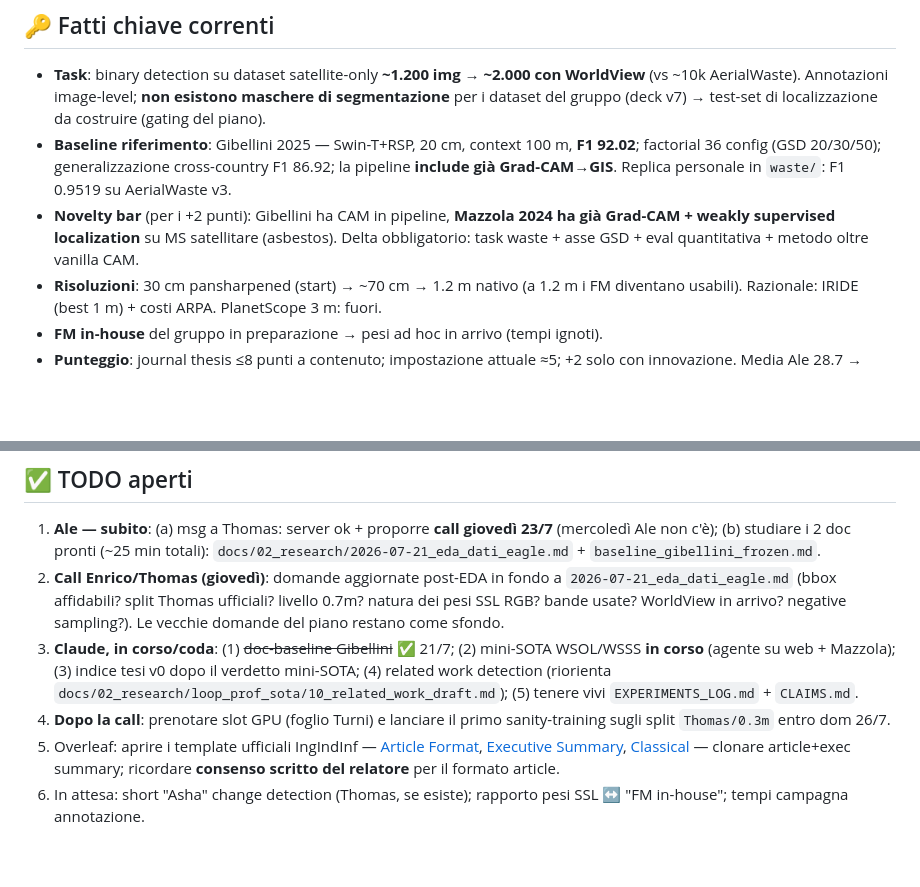
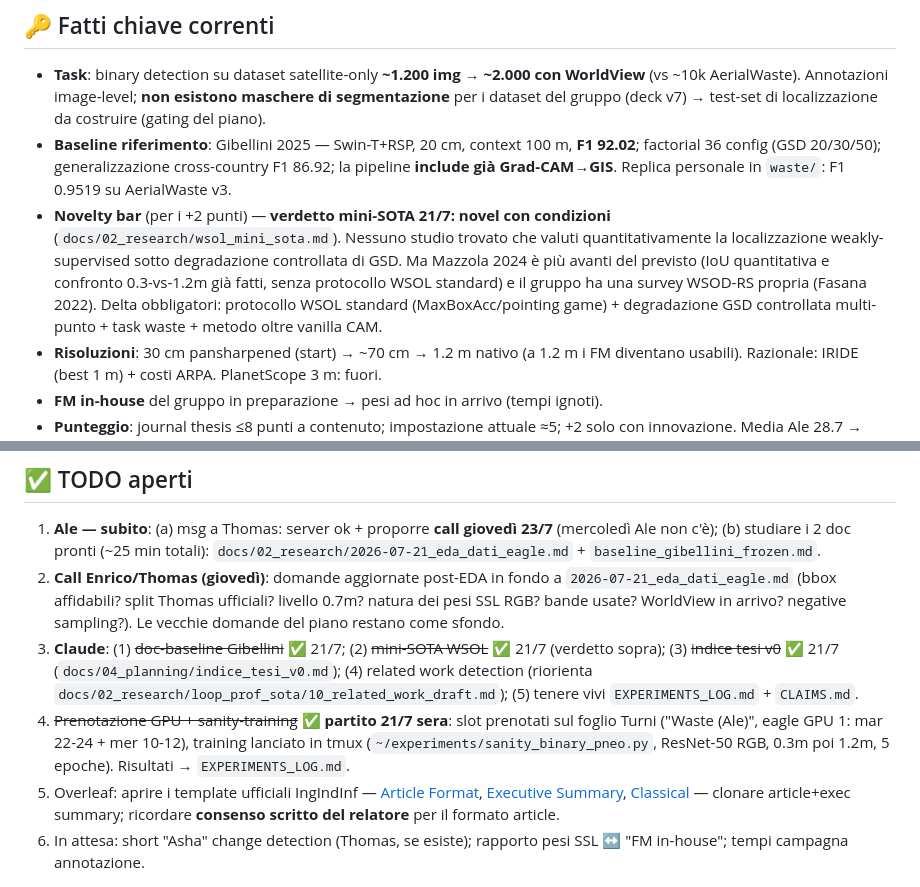
Before and after one commit to alepot55/perivallon-thesis, a Markdown page: STATO.md, 2 parts joined by grey strips. Drawn GitHub-style; blank space fills up the shorter version.

Commit message:
mini-SOTA WSOL: verdetto novel-con-condizioni, delta espliciti vs Mazzola/Gibellini; STATO aggiornato (GPU prenotata, sanity-training partito)
Co-Authored-By: Claude Fable 5 <noreply@anthropic.com>

```diff
--- a/STATO.md
+++ b/STATO.md
@@ -35,7 +35,7 @@ Regola: scrittura in parallelo agli esperimenti, mai alla fine; ogni esperimento
 
 - **Task**: binary detection su dataset satellite-only **~1.200 img → ~2.000 con WorldView** (vs ~10k AerialWaste). Annotazioni image-level; **non esistono maschere di segmentazione** per i dataset del gruppo (deck v7) → test-set di localizzazione da costruire (gating del piano).
 - **Baseline riferimento**: Gibellini 2025 — Swin-T+RSP, 20 cm, context 100 m, **F1 92.02**; factorial 36 config (GSD 20/30/50); generalizzazione cross-country F1 86.92; la pipeline **include già Grad-CAM→GIS**. Replica personale in `waste/`: F1 0.9519 su AerialWaste v3.
-- **Novelty bar** (per i +2 punti): Gibellini ha CAM in pipeline, **Mazzola 2024 ha già Grad-CAM + weakly supervised localization** su MS satellitare (asbestos). Delta obbligatorio: task waste + asse GSD + eval quantitativa + metodo oltre vanilla CAM.
+- **Novelty bar** (per i +2 punti) — **verdetto mini-SOTA 21/7: novel con condizioni** (`docs/02_research/wsol_mini_sota.md`). Nessuno studio trovato che valuti quantitativamente la localizzazione weakly-supervised sotto degradazione controllata di GSD. Ma Mazzola 2024 è più avanti del previsto (IoU quantitativa e confronto 0.3-vs-1.2m già fatti, senza protocollo WSOL standard) e il gruppo ha una survey WSOD-RS propria (Fasana 2022). Delta obbligatori: protocollo WSOL standard (MaxBoxAcc/pointing game) + degradazione GSD controllata multi-punto + task waste + metodo oltre vanilla CAM.
 - **Risoluzioni**: 30 cm pansharpened (start) → ~70 cm → 1.2 m nativo (a 1.2 m i FM diventano usabili). Razionale: IRIDE (best 1 m) + costi ARPA. PlanetScope 3 m: fuori.
 - **FM in-house** del gruppo in preparazione → pesi ad hoc in arrivo (tempi ignoti).
 - **Punteggio**: journal thesis ≤8 punti a contenuto; impostazione attuale ≈5; +2 solo con innovazione. Media Ale 28.7 → base ~105.
@@ -48,8 +48,8 @@ Regola: scrittura in parallelo agli esperimenti, mai alla fine; ogni esperimento
 
 1. **Ale — subito**: (a) msg a Thomas: server ok + proporre **call giovedì 23/7** (mercoledì Ale non c'è); (b) studiare i 2 doc pronti (~25 min totali): `docs/02_research/2026-07-21_eda_dati_eagle.md` + `baseline_gibellini_frozen.md`.
 2. **Call Enrico/Thomas (giovedì)**: domande aggiornate post-EDA in fondo a `2026-07-21_eda_dati_eagle.md` (bbox affidabili? split Thomas ufficiali? livello 0.7m? natura dei pesi SSL RGB? bande usate? WorldView in arrivo? negative sampling?). Le vecchie domande del piano restano come sfondo.
-3. **Claude, in corso/coda**: (1) ~~doc-baseline Gibellini~~ ✅ 21/7; (2) mini-SOTA WSOL/WSSS **in corso** (agente su web + Mazzola); (3) indice tesi v0 dopo il verdetto mini-SOTA; (4) related work detection (riorienta `docs/02_research/loop_prof_sota/10_related_work_draft.md`); (5) tenere vivi `EXPERIMENTS_LOG.md` + `CLAIMS.md`.
-4. **Dopo la call**: prenotare slot GPU (foglio Turni) e lanciare il primo sanity-training sugli split `Thomas/0.3m` entro dom 26/7.
+3. **Claude**: (1) ~~doc-baseline Gibellini~~ ✅ 21/7; (2) ~~mini-SOTA WSOL~~ ✅ 21/7 (verdetto sopra); (3) ~~indice tesi v0~~ ✅ 21/7 (`docs/04_planning/indice_tesi_v0.md`); (4) related work detection (riorienta `docs/02_research/loop_prof_sota/10_related_work_draft.md`); (5) tenere vivi `EXPERIMENTS_LOG.md` + `CLAIMS.md`.
+4. ~~Prenotazione GPU + sanity-training~~ ✅ **partito 21/7 sera**: slot prenotati sul foglio Turni ("Waste (Ale)", eagle GPU 1: mar 22-24 + mer 10-12), training lanciato in tmux (`~/experiments/sanity_binary_pneo.py`, ResNet-50 RGB, 0.3m poi 1.2m, 5 epoche). Risultati → `EXPERIMENTS_LOG.md`.
 5. Overleaf: aprire i template ufficiali IngIndInf — [Article Format](https://www.overleaf.com/latex/templates/article-format-thesis-scuola-di-ingegneria-industriale-e-dellinformazione-politecnico-di-milano/vtqgsrqwzdmy), [Executive Summary](https://www.overleaf.com/latex/templates/executive-summary-scuola-di-ingegneria-industriale-e-dellinformazione-politecnico-di-milano/yfvqyfyyhwrp), [Classical](https://www.overleaf.com/latex/templates/classical-format-thesis-scuola-di-ingegneria-industriale-e-dellinformazione-politecnico-di-milano/dkmvtndqkyxg) — clonare article+exec summary; ricordare **consenso scritto del relatore** per il formato article.
 6. In attesa: short "Asha" change detection (Thomas, se esiste); rapporto pesi SSL ↔ "FM in-house"; tempi campagna annotazione.
 
```
Also changed, not shown: docs/02_research/wsol_mini_sota.md (added, +104 -0 lines).
